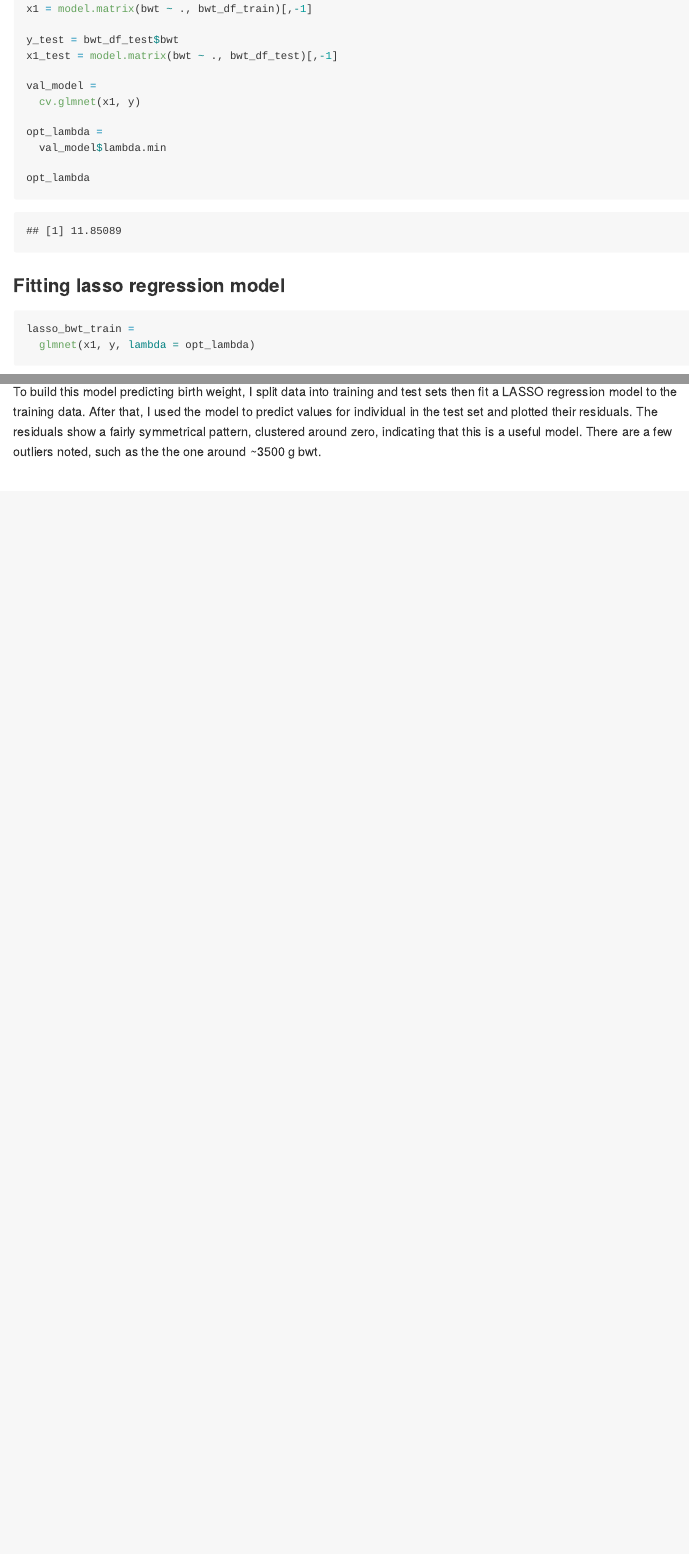
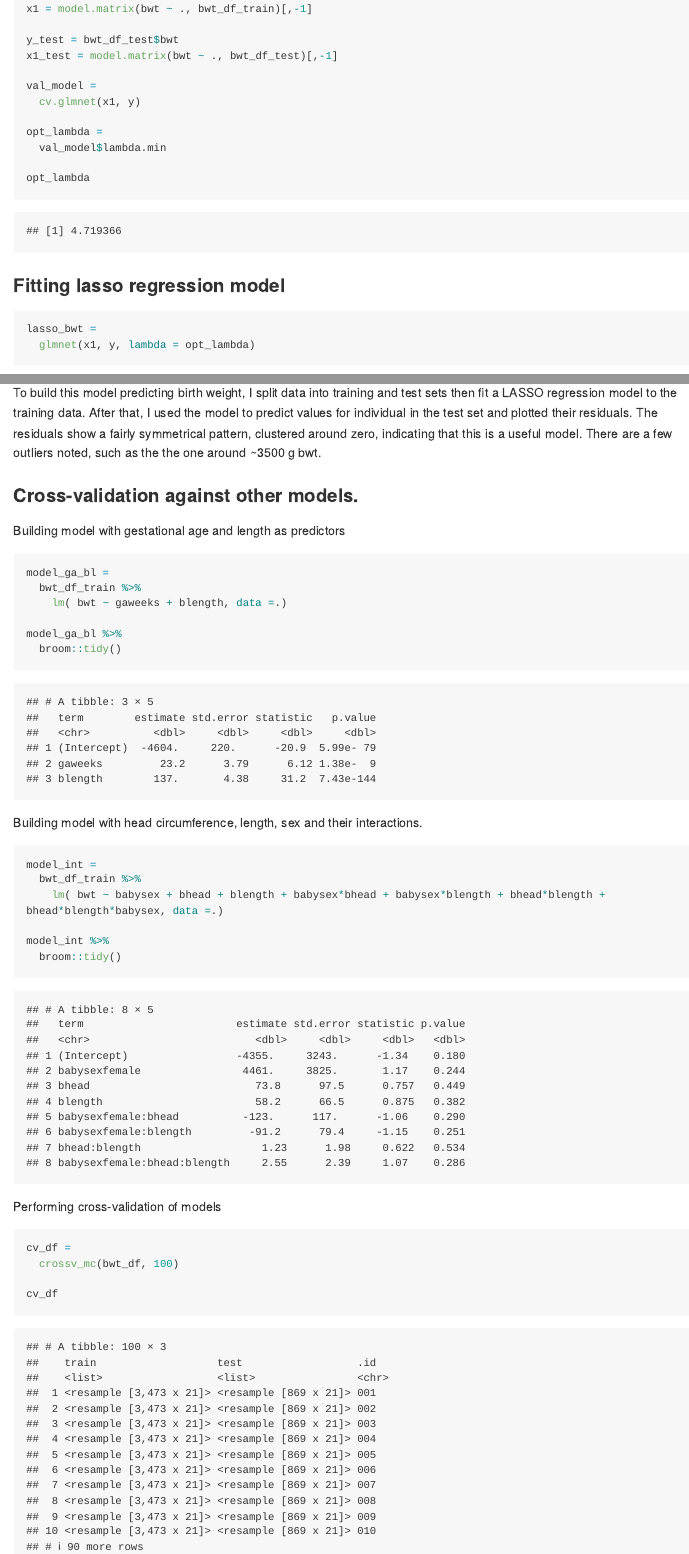
Before and after one commit to thirstenstockton/p8105_hw6_tjs2193, an R Markdown document (p8105_hw6_tjs2193.Rmd): the page in a window 1100 px wide, from 7040 px down, and a second part further down, joined at a grey line. Rendered offline with R 4.5, knitr and Pandoc, with nearby package versions; some code elsewhere in the file could not run offline; long lines of code are wrapped; column names are cleaned by a stand-in for the janitor package.

Commit message:
Problem 3 - cross-validation

````diff
--- a/p8105_hw6_tjs2193.Rmd
+++ b/p8105_hw6_tjs2193.Rmd
@@ -225,7 +225,7 @@ bwt_df
 Splitting data into training and test sets.
 ```{r}
 bwt_df_train =
-  sample_n(bwt_df, 200)
+  sample_n(bwt_df, 869)
 
 
 
@@ -269,7 +269,7 @@ opt_lambda
 
 ```{r}
 
-lasso_bwt_train =
+lasso_bwt =
   glmnet(x1, y, lambda = opt_lambda)
 
 ```
@@ -278,7 +278,7 @@ lasso_bwt_train =
 
 ```{r}
 
-lasso_bwt_train %>%
+lasso_bwt %>%
   broom::tidy()
 
 ```
@@ -287,7 +287,7 @@ lasso_bwt_train %>%
 
 ```{r}
 predicted =
-  predict(lasso_bwt_train, s = opt_lambda, newx = x1_test)
+  predict(lasso_bwt, s = opt_lambda, newx = x1_test)
 
 residual =
   predicted - y_test %>%
@@ -304,8 +304,12 @@ plot_df =
   cbind(fittedvalues, predicted, residual) %>%
   as.tibble()
 
+rsme =
+  sqrt(mean(plot_df$value))
 
-plot_df
+rsme
+
+
 
 plot =
   plot_df %>%
@@ -316,3 +320,39 @@ plot
 ```
 
 To build this model predicting birth weight, I split data into training and test sets then fit a LASSO regression model to the training data. After that, I used the model to predict values for individual in the test set and plotted their residuals. The residuals show a fairly symmetrical pattern, clustered around zero, indicating that this is a useful model. There are a few outliers noted, such as the the one around ~3500 g bwt.
+
+### Cross-validation against other models.
+
+Building model with gestational age and length as predictors
+```{r}
+
+model_ga_bl =
+  bwt_df_train %>%
+    lm( bwt ~ gaweeks + blength, data =.)
+
+model_ga_bl %>%
+  broom::tidy()
+
+```
+
+Building model with head circumference, length, sex and their interactions.
+```{r}
+
+model_int =
+  bwt_df_train %>%
+    lm( bwt ~ babysex + bhead + blength + babysex*bhead + babysex*blength + bhead*blength + bhead*blength*babysex, data =.)
+
+model_int %>%
+  broom::tidy()
+
+```
+
+Performing cross-validation of models
+
+```{r}
+
+
+cv_df =
+  crossv_mc(bwt_df, 100)
+
+cv_df
````
Also changed, not shown: p8105_hw6_tjs2193.md, p8105_hw6_tjs2193_files/figure-gfm/unnamed-chunk-15-1.png.
